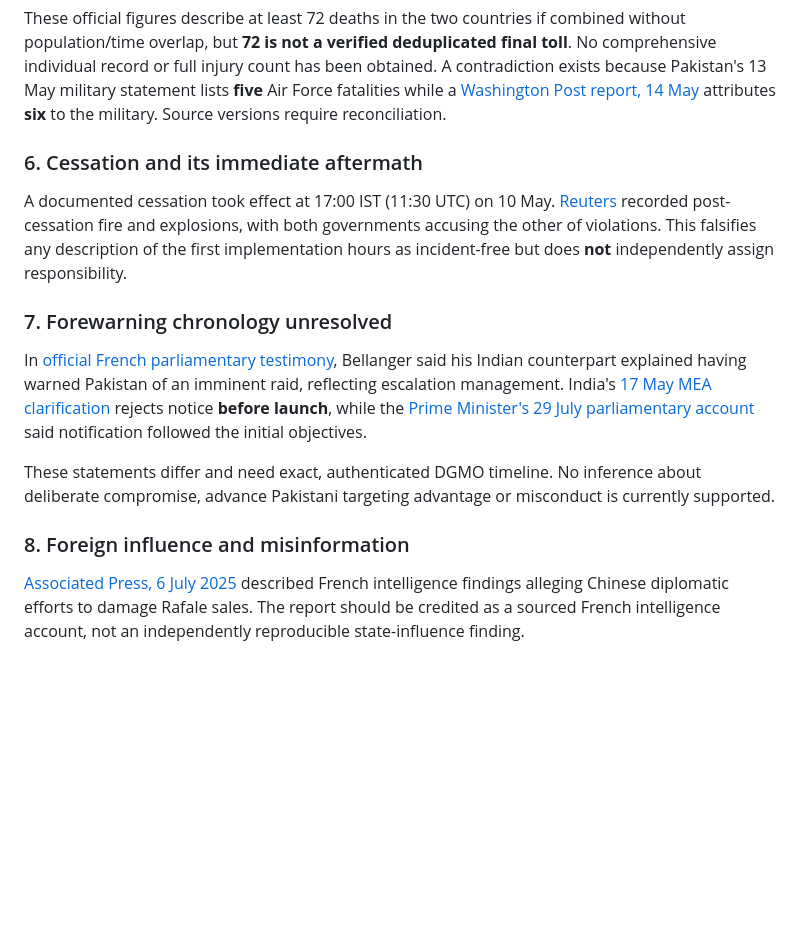
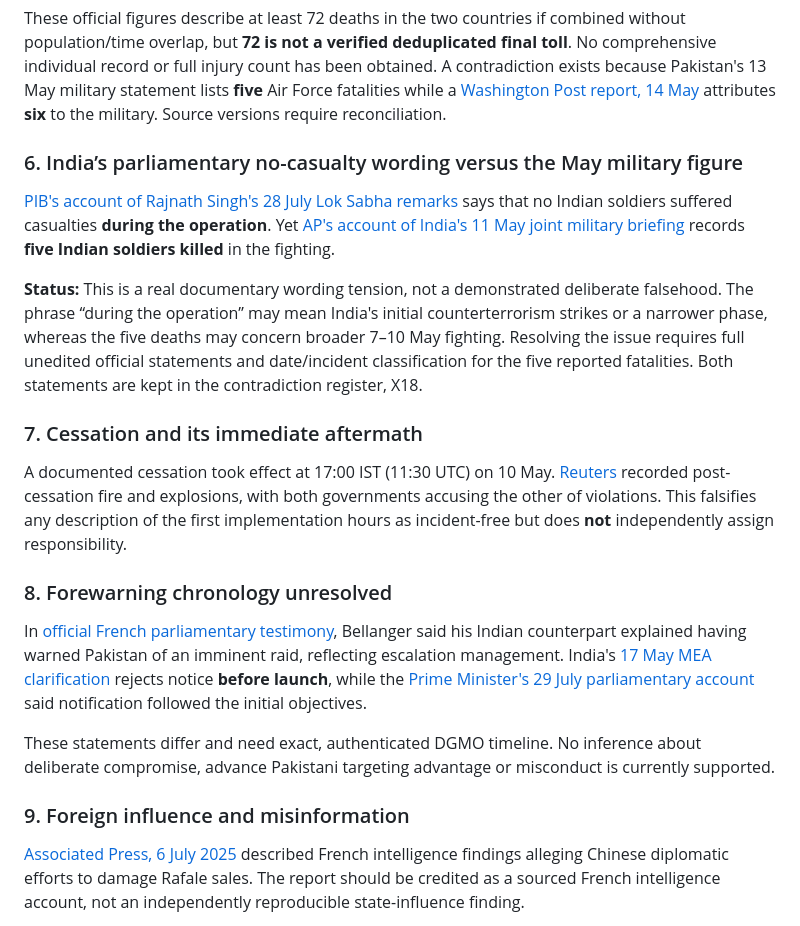
Before and after one commit to Ashish-Bhatia/Operation-Sindoor, a Markdown page: research/checkpoint-02.md, the part around the change. Drawn GitHub-style; blank space fills up the shorter version.

Commit message:
Add India May-vs-July military casualty scope contradiction to checkpoint 02

```diff
--- a/research/checkpoint-02.md
+++ b/research/checkpoint-02.md
@@ -39,17 +39,23 @@ The original 1,597-page prosecution chargesheet and full supplementary filing ha
 
 These official figures describe at least 72 deaths in the two countries if combined without population/time overlap, but **72 is not a verified deduplicated final toll**. No comprehensive individual record or full injury count has been obtained. A contradiction exists because Pakistan's 13 May military statement lists **five** Air Force fatalities while a [Washington Post report, 14 May](https://www.washingtonpost.com/world/2025/05/14/india-pakistan-strikes-conflict-damage/) attributes **six** to the military. Source versions require reconciliation.
 
-### 6. Cessation and its immediate aftermath
+### 6. India’s parliamentary no-casualty wording versus the May military figure
+
+[PIB's account of Rajnath Singh's 28 July Lok Sabha remarks](https://www.pib.gov.in/PressReleasePage.aspx?PRID=2149356&lang=2&reg=48) says that no Indian soldiers suffered casualties **during the operation**. Yet [AP's account of India's 11 May joint military briefing](https://apnews.com/article/6fa80010fa8ffee1da1f28e7b593aa2d) records **five Indian soldiers killed** in the fighting.
+
+**Status:** This is a real documentary wording tension, not a demonstrated deliberate falsehood. The phrase “during the operation” may mean India's initial counterterrorism strikes or a narrower phase, whereas the five deaths may concern broader 7–10 May fighting. Resolving the issue requires full unedited official statements and date/incident classification for the five reported fatalities. Both statements are kept in the contradiction register, X18.
+
+### 7. Cessation and its immediate aftermath
 
 A documented cessation took effect at 17:00 IST (11:30 UTC) on 10 May. [Reuters](https://www.reuters.com/world/india/pakistan-says-three-air-bases-targeted-by-indian-missiles-2025-05-10/) recorded post-cessation fire and explosions, with both governments accusing the other of violations. This falsifies any description of the first implementation hours as incident-free but does **not** independently assign responsibility.
 
-### 7. Forewarning chronology unresolved
+### 8. Forewarning chronology unresolved
 
 In [official French parliamentary testimony](https://www.assemblee-nationale.fr/dyn/opendata/CRCANR5L17S2025PO59046N082.html), Bellanger said his Indian counterpart explained having warned Pakistan of an imminent raid, reflecting escalation management. India's [17 May MEA clarification](https://economictimes.indiatimes.com/news/politics-and-nation/mea-rejects-claims-that-india-informed-pakistan-before-launching-operation-sindoor-clarifies-on-jaishankars-statement/articleshow/121238111.cms) rejects notice **before launch**, while the [Prime Minister's 29 July parliamentary account](https://www.pmindia.gov.in/en/news_updates/pm-addressing-lok-sabha-during-special-discussion-on-operation-sindoor/) said notification followed the initial objectives.
 
 These statements differ and need exact, authenticated DGMO timeline. No inference about deliberate compromise, advance Pakistani targeting advantage or misconduct is currently supported.
 
-### 8. Foreign influence and misinformation
+### 9. Foreign influence and misinformation
 
 [Associated Press, 6 July 2025](https://apnews.com/article/64eec86b6e89718d6a49d8fdedf565f4) described French intelligence findings alleging Chinese diplomatic efforts to damage Rafale sales. The report should be credited as a sourced French intelligence account, not an independently reproducible state-influence finding.
 
```
